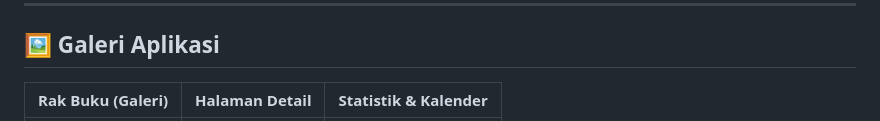
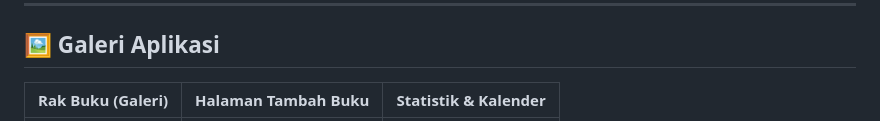
Before and after one commit to aufaa03/pijar_baca, a Markdown page: README.md, the part around one of its changes. Rendered like a GitHub page.

```diff
--- a/README.md
+++ b/README.md
@@ -34,5 +34,5 @@ Didukung oleh Google Gemini, Pijar Baca menjadi partner membaca Anda:
 
 ## 🖼️ Galeri Aplikasi
 
-| Rak Buku (Galeri) | Halaman Detail | Statistik & Kalender |
+| Rak Buku (Galeri) | Halaman Tambah Buku | Statistik & Kalender |
 | :---: |:---:|:---:|
```
Also changed, not shown: other parts of README.md (+3 -3 lines).
